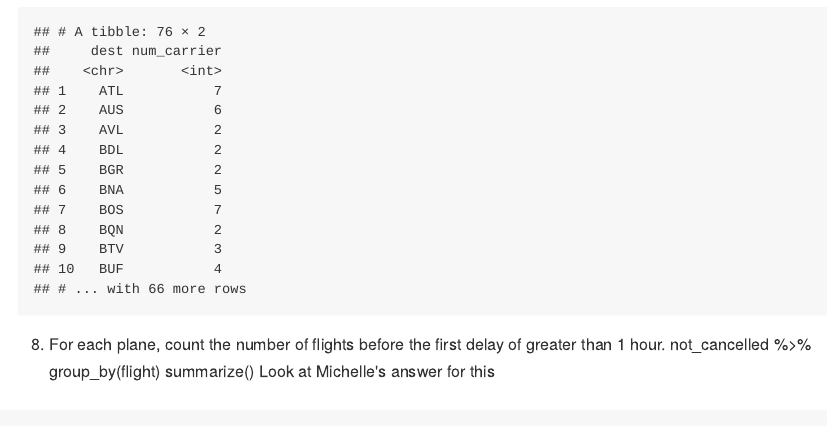
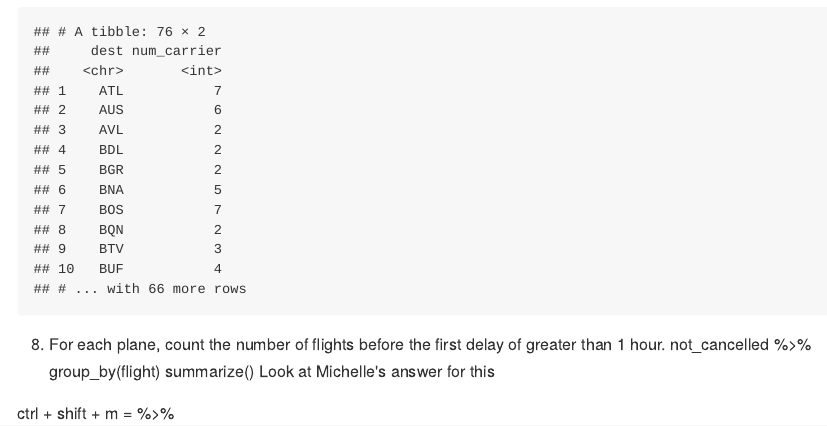
Before and after one commit to UCD-pbio-rclub/Rclub-r4ds_Allie.Gaudinier, an R Markdown document (5_17_17_homework.Rmd): the page in a window 1100 px wide, from 9630 px down. The pictures show the output file 5_17_17_homework.md that the author committed with the source, drawn offline in the style of GitHub.

Commit message:
Class edits

```diff
--- a/5_17_17_homework.Rmd
+++ b/5_17_17_homework.Rmd
@@ -185,3 +185,6 @@ not_cancelled %>%
   group_by(flight)
   summarize()
   Look at Michelle's answer for this
+
+
+ctrl + shift + m = %>%
```
Also changed, not shown: 5_17_17_homework.md.
